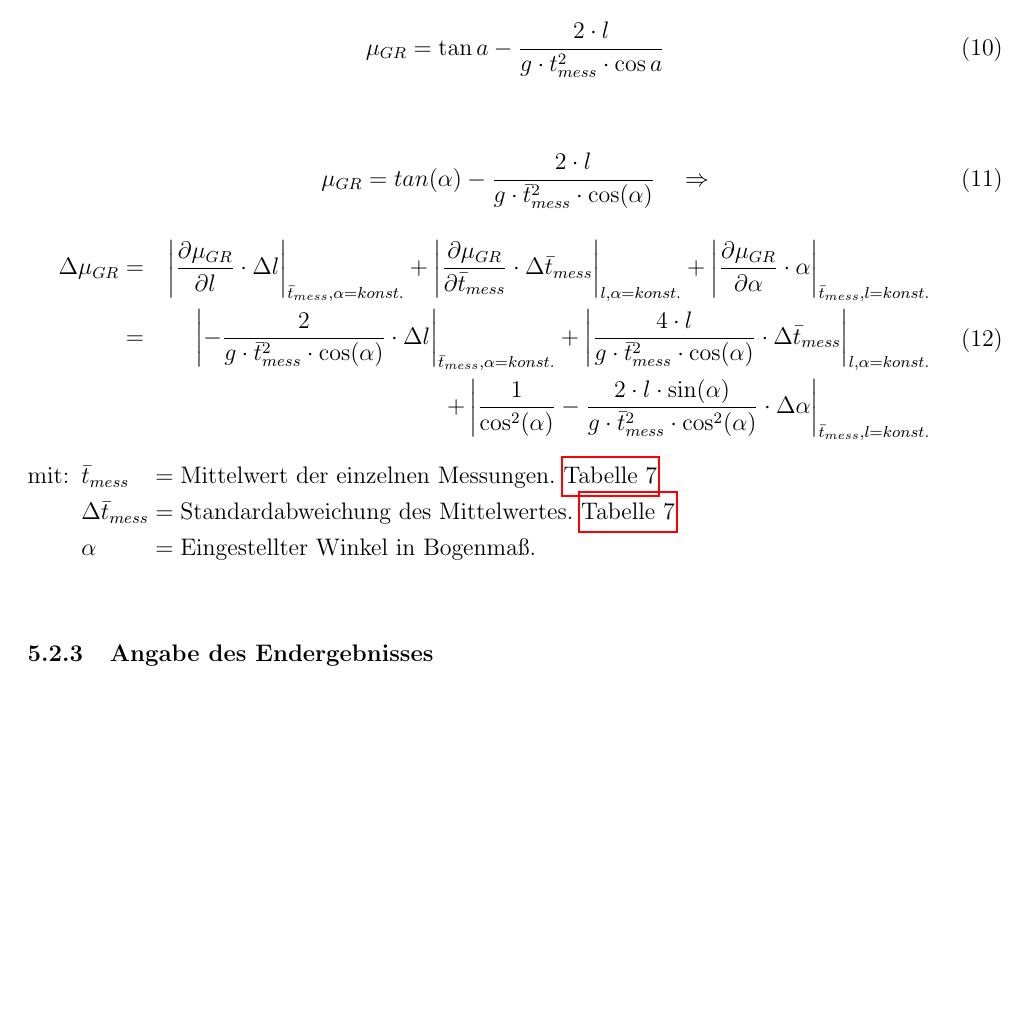
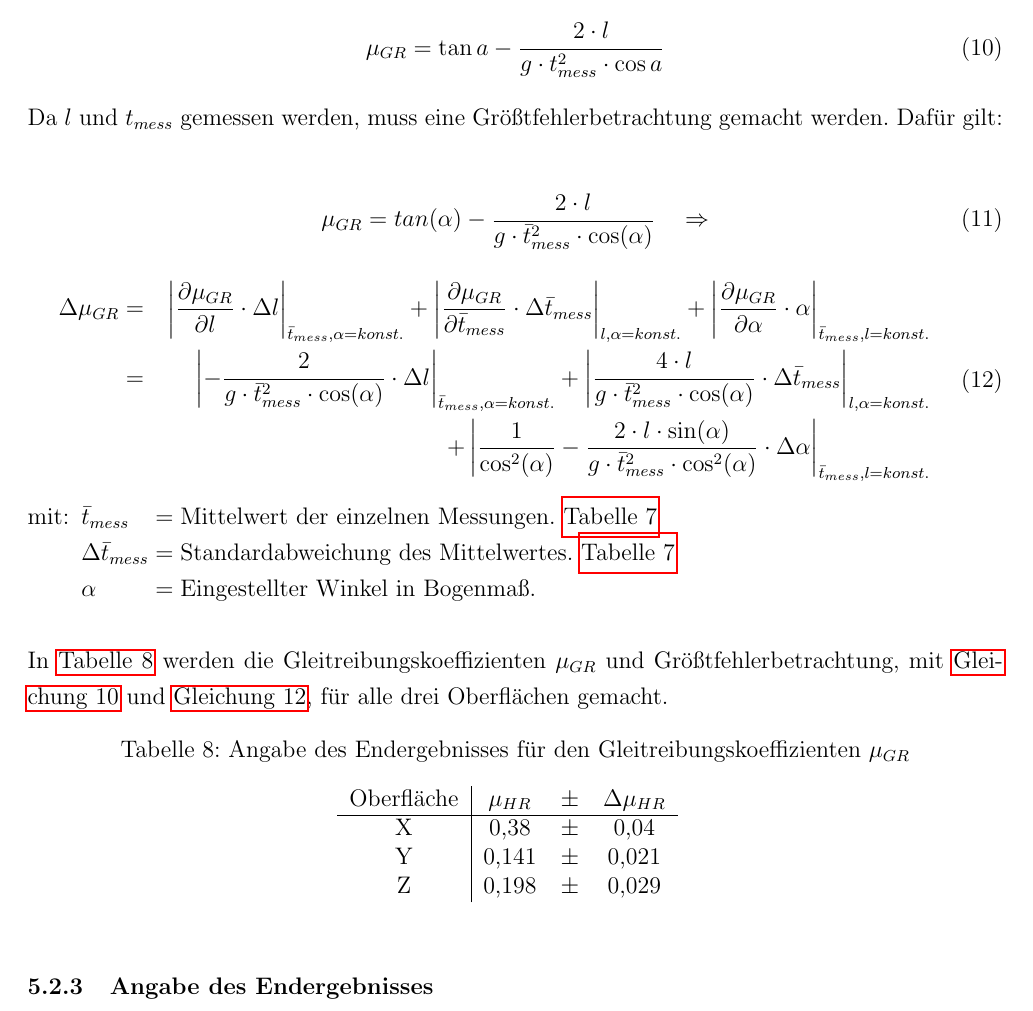
Before and after one commit to BleimundHSBI/Physik-SchiefeEbene, a LaTeX document (main.tex, which reads src/Bestimmung_muGR.tex, tables/EndergebnissMuGR.tex): part of page 14 of 18, cut so that both start at the same text, the shorter picture padded with empty space. Compiled offline with pdfLaTeX.

Commit message:
Endergebniss tabelle muGR

```diff
--- a/src/Bestimmung_muGR.tex
+++ b/src/Bestimmung_muGR.tex
@@ -19,7 +19,10 @@ Die Gleitreibungskraft $\vec{F}_{GR}$ wirkt, wenn sich der Körper bewegt. Sie i
 
 \begin{align}
   \mu_{GR} = \tan{a} - \frac{2\cdot l}{g \cdot t_{mess}^2 \cdot \cos{a}}
+  \label{eq:muGR}
 \end{align}
+
+Da $l$ und $t_{mess}$ gemessen werden, muss eine Größtfehlerbetrachtung gemacht werden. Dafür gilt:
 
 \begin{align}
   \mu_{GR} = tan(\alpha) - \frac{2 \cdot l}{g \cdot \bar{t}_{mess}^2 \cdot \cos(\alpha)} \quad \Rightarrow
@@ -30,6 +33,7 @@ Die Gleitreibungskraft $\vec{F}_{GR}$ wirkt, wenn sich der Körper bewegt. Sie i
     &= &\, \abs*{-\frac{2}{g \cdot \bar{t}_{mess}^2 \cdot \cos(\alpha)}\cdot \Delta l}_{\bar{t}_{mess},\alpha = konst.} + \abs*{\frac{4 \cdot l}{g \cdot \bar{t}_{mess}^2 \cdot \cos(\alpha)} \cdot \Delta \bar{t}_{mess}}_{l,\alpha = konst.} \\
     &\quad  &+ \, \abs*{\frac{1}{\cos^2( \alpha )} -\frac{2 \cdot l \cdot \sin(\alpha)}{g \cdot \bar{t}_{mess}^2 \cdot \cos^2(\alpha)} \cdot \Delta \alpha}_{\bar{t}_{mess},l = konst.}
   \end{alignedat}
+  \label{eq:DeltaMuGR}
 \end{equation}
 \begin{conditions}
   \bar{t}_{mess} & Mittelwert der einzelnen Messungen. \autoref{tab:statZeit}\\
@@ -37,4 +41,13 @@ Die Gleitreibungskraft $\vec{F}_{GR}$ wirkt, wenn sich der Körper bewegt. Sie i
   \alpha & Eingestellter Winkel in Bogenmaß.
 \end{conditions}
 
+In \autoref{tab:EndergebnissMuGR} werden die Gleitreibungskoeffizienten $\mu_{GR}$ und Größtfehlerbetrachtung, mit \autoref{eq:muGR} und \autoref{eq:DeltaMuGR}, für alle drei Oberflächen gemacht.
+
+\begin{table}[h]
+  \center
+  \caption[Endergebnisse des Gleitreibungskoeffizienten]{Angabe des Endergebnisses für den Gleitreibungskoeffizienten $\mu_{GR}$}
+  \input{tables/EndergebnissMuGR.tex}
+  \label{tab:EndergebnissMuGR}
+\end{table}
+
 \subsubsection{Angabe des Endergebnisses}
--- /dev/null
+++ b/tables/EndergebnissMuGR.tex
@@ -0,0 +1,6 @@
+\begin{tabular}{c|ccc}
+    Oberfläche & $\mu_{HR}$ & $\pm$ & $\Delta \mu_{HR}$ \\ \hline
+    X & 0,38 & $\pm$ & 0,04 \\
+    Y & 0,141 & $\pm$ & 0,021 \\
+    Z & 0,198 & $\pm$ & 0,029
+\end{tabular}
```
Also changed, not shown: src/Bestimmung_muHR.tex (+1 -1 lines).
